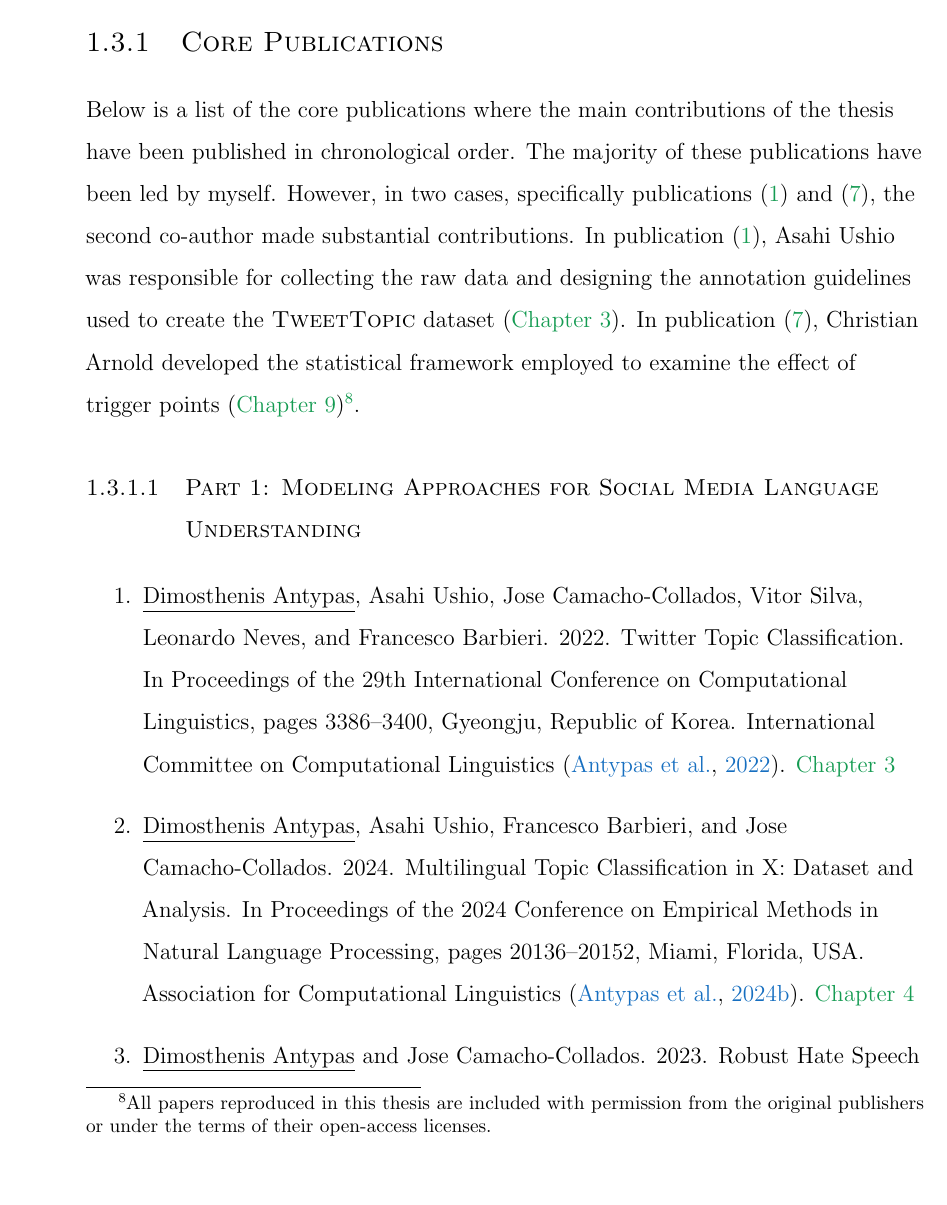
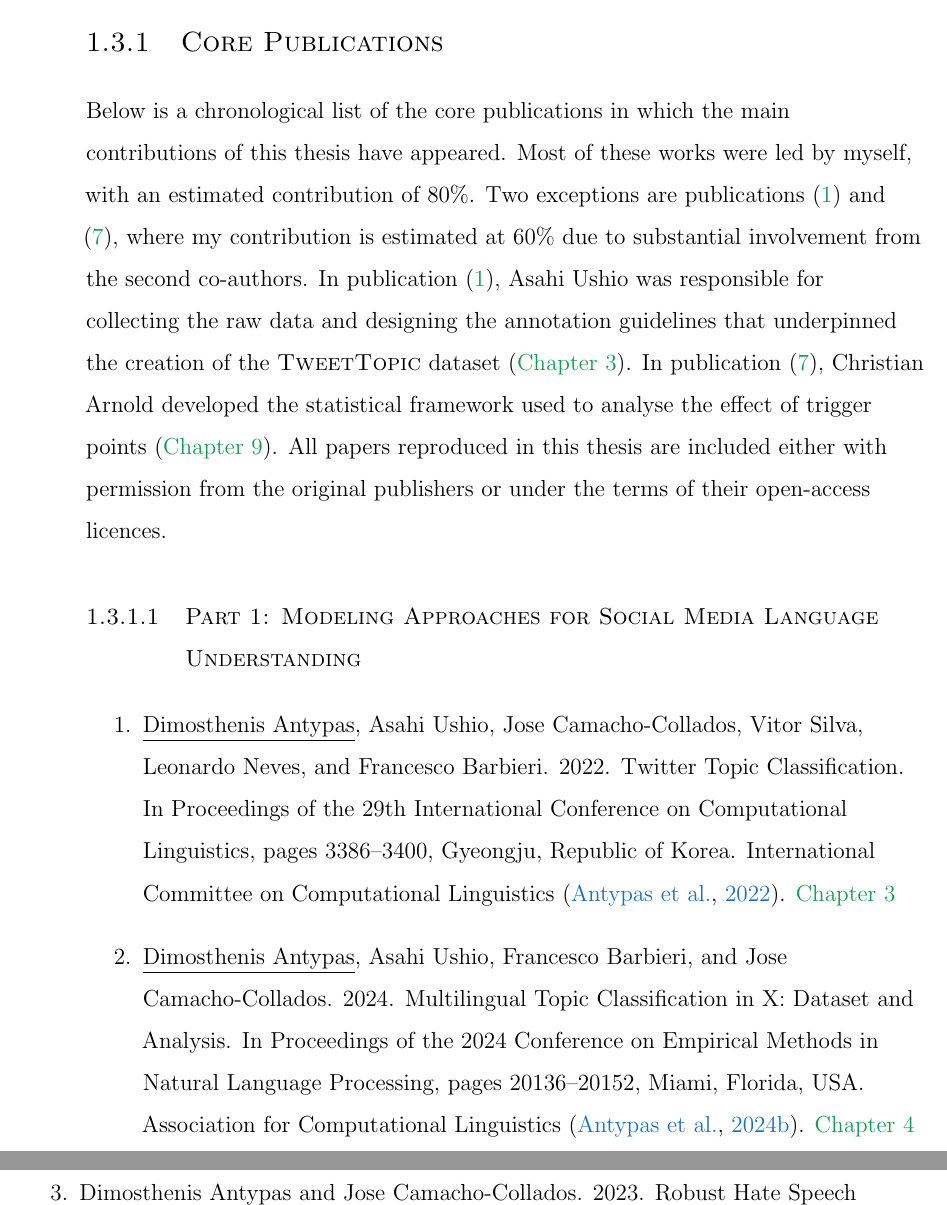
Before and after one commit to antypasD/thesis, a LaTeX thesis (thesis.tex, which reads chapters/chapter0-1.tex): part of page 44 of 400 before the commit and two parts of pages 44 and 45 of 400 after it, the two joined at a grey line, cut so that both start at the same text, the shorter picture padded with empty space. Compiled offline with pdfLaTeX.

Commit message:
added forms , changed 1.3.1 to include licences/contributions

```diff
--- a/chapters/chapter0-1.tex
+++ b/chapters/chapter0-1.tex
@@ -70,9 +70,7 @@ The majority of the material in this thesis have been published in peer-reviewed
 \dimos{It is important to note that certain claims made in the individual Chapters, such as statements regarding \ac{SoTA} performance, reflect the state of the field at the time the corresponding papers were written and published. Some of these statements may no longer hold true due to the rapid advancements in the field of \ac{NLP}.}
 
 \subsection{Core Publications}
-Below is a list of the core publications where the main contributions of the thesis
-have been published in chronological order. The majority of these publications have been led by myself. However, in two cases, specifically publications (\ref{publication:1}) and (\ref{publication:7}), the second co-author made substantial contributions. In publication (\ref{publication:1}), Asahi Ushio was responsible for collecting the raw data and designing the annotation guidelines used to create the {\TweetTopic} dataset (\Autoref{ch:tweet-topic}). In publication (\ref{publication:7}), Christian Arnold developed the statistical framework employed to examine the effect of trigger points (\Autoref{ch:triggers})\footnote{All papers reproduced in this thesis are included with permission from the original publishers or under the terms of their open-access licenses.}.
-
+Below is a chronological list of the core publications in which the main contributions of this thesis have appeared. Most of these works were led by myself, with an estimated contribution of 80\%. Two exceptions are publications (\ref{publication:1}) and (\ref{publication:7}), where my contribution is estimated at 60\% due to substantial involvement from the second co-authors. In publication (\ref{publication:1}), Asahi Ushio was responsible for collecting the raw data and designing the annotation guidelines that underpinned the creation of the {\TweetTopic} dataset (\Autoref{ch:tweet-topic}). In publication (\ref{publication:7}), Christian Arnold developed the statistical framework used to analyse the effect of trigger points (\Autoref{ch:triggers}). All papers reproduced in this thesis are included either with permission from the original publishers or under the terms of their open-access licences.
 
 \subsubsection{Part 1: \PARTONE} \label{ch:intro:publications:partone}
 \begin{enumerate}
```
Also changed, not shown: title.tex (+1 -1 lines), 11 other files.
